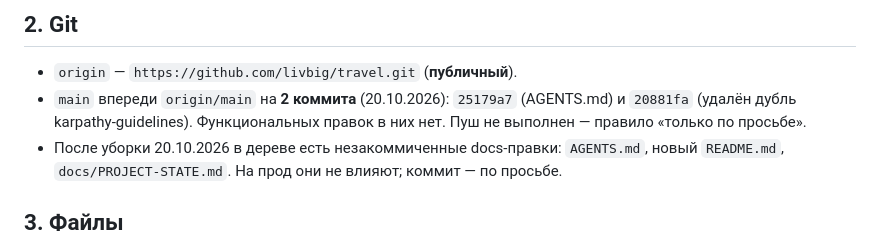
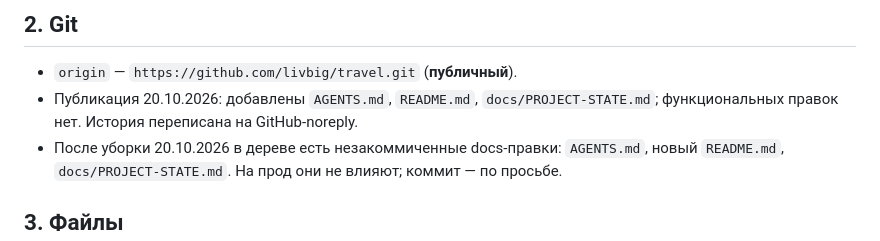
Before and after one commit to livbig/travel, a Markdown page: docs/PROJECT-STATE.md, the part around the change. Rendered like a GitHub page.

Commit message:
docs: убрать ссылки на переписанные SHA

```diff
--- a/docs/PROJECT-STATE.md
+++ b/docs/PROJECT-STATE.md
@@ -14,9 +14,8 @@
 ## 2. Git
 
 - `origin` — `https://github.com/livbig/travel.git` (**публичный**).
-- `main` впереди `origin/main` на **2 коммита** (20.10.2026): `25179a7` (AGENTS.md) и
-  `20881fa` (удалён дубль karpathy-guidelines). Функциональных правок в них нет.
-  Пуш не выполнен — правило «только по просьбе».
+- Публикация 20.10.2026: добавлены `AGENTS.md`, `README.md`, `docs/PROJECT-STATE.md`;
+  функциональных правок нет. История переписана на GitHub-noreply.
 - После уборки 20.10.2026 в дереве есть незакоммиченные docs-правки: `AGENTS.md`, новый
   `README.md`, `docs/PROJECT-STATE.md`. На прод они не влияют; коммит — по просьбе.
 
```
